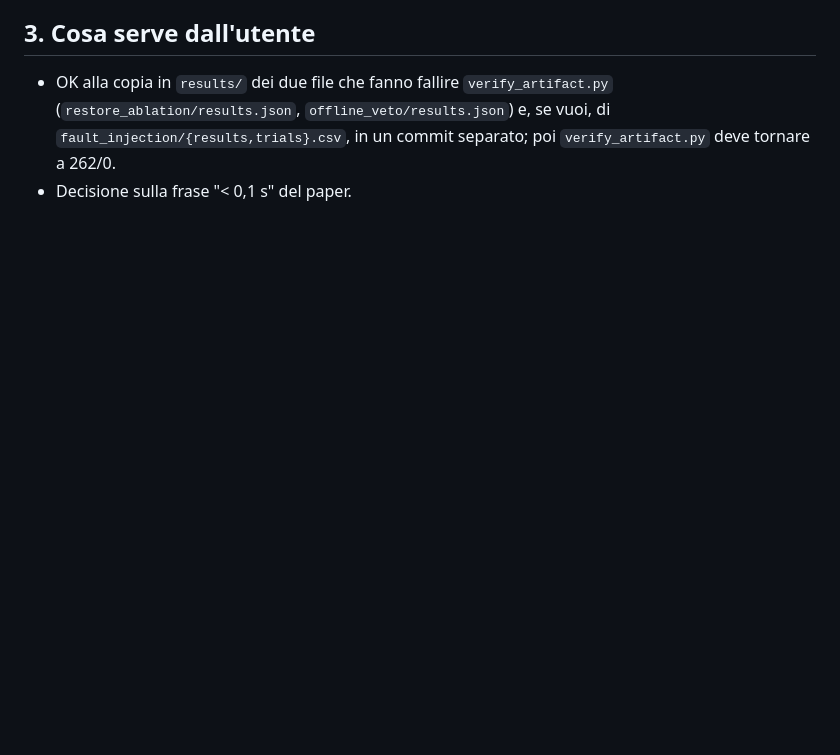
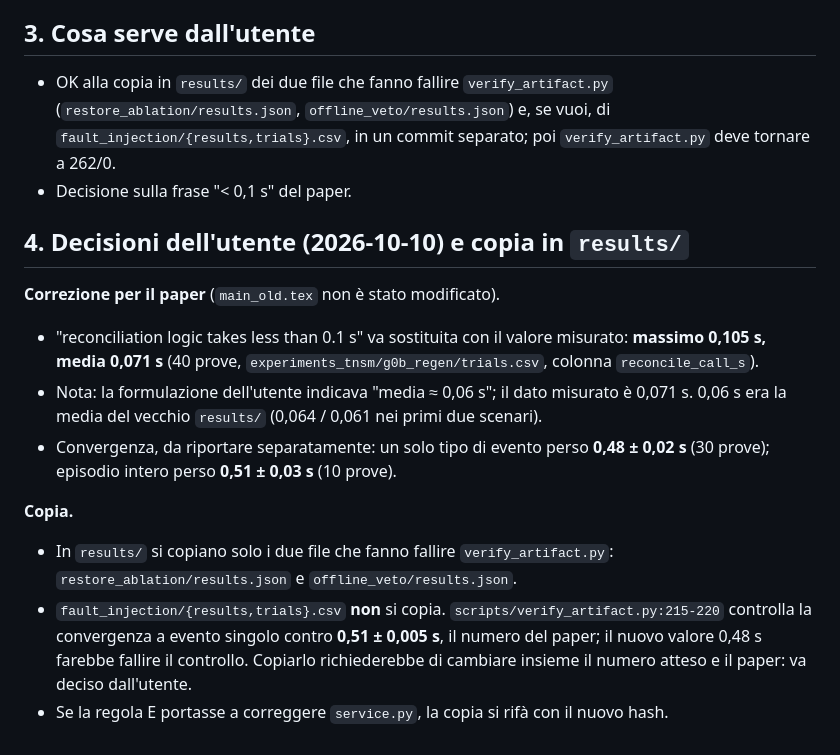
Before and after one commit to fabiooraziomirto/dib, a Markdown page: docs/audit/15_g0b_rigenerazione.md, the part around the change. Rendered like a GitHub page; blank space fills up the shorter version.

Commit message:
docs: audit 15, user decisions, paper correction wording, copy scope
Co-Authored-By: Claude Opus 5.5 <noreply@anthropic.com>

```diff
--- a/docs/audit/15_g0b_rigenerazione.md
+++ b/docs/audit/15_g0b_rigenerazione.md
@@ -55,3 +55,16 @@ Il confronto dei tempi è **solo descrittivo**: `service.py` è diverso (`d09f8d
 
 - OK alla copia in `results/` dei due file che fanno fallire `verify_artifact.py` (`restore_ablation/results.json`, `offline_veto/results.json`) e, se vuoi, di `fault_injection/{results,trials}.csv`, in un commit separato; poi `verify_artifact.py` deve tornare a 262/0.
 - Decisione sulla frase "< 0,1 s" del paper.
+
+
+## 4. Decisioni dell'utente (2026-10-10) e copia in `results/`
+
+**Correzione per il paper** (`main_old.tex` non è stato modificato).
+- "reconciliation logic takes less than 0.1 s" va sostituita con il valore misurato: **massimo 0,105 s, media 0,071 s** (40 prove, `experiments_tnsm/g0b_regen/trials.csv`, colonna `reconcile_call_s`).
+- Nota: la formulazione dell'utente indicava "media ≈ 0,06 s"; il dato misurato è 0,071 s. 0,06 s era la media del vecchio `results/` (0,064 / 0,061 nei primi due scenari).
+- Convergenza, da riportare separatamente: un solo tipo di evento perso **0,48 ± 0,02 s** (30 prove); episodio intero perso **0,51 ± 0,03 s** (10 prove).
+
+**Copia.**
+- In `results/` si copiano solo i due file che fanno fallire `verify_artifact.py`: `restore_ablation/results.json` e `offline_veto/results.json`.
+- `fault_injection/{results,trials}.csv` **non** si copia. `scripts/verify_artifact.py:215-220` controlla la convergenza a evento singolo contro **0,51 ± 0,005 s**, il numero del paper; il nuovo valore 0,48 s farebbe fallire il controllo. Copiarlo richiederebbe di cambiare insieme il numero atteso e il paper: va deciso dall'utente.
+- Se la regola E portasse a correggere `service.py`, la copia si rifà con il nuovo hash.
```
